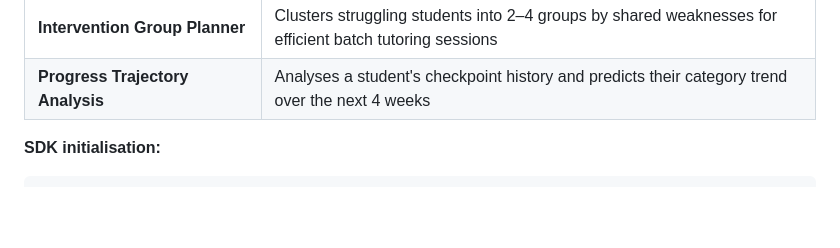
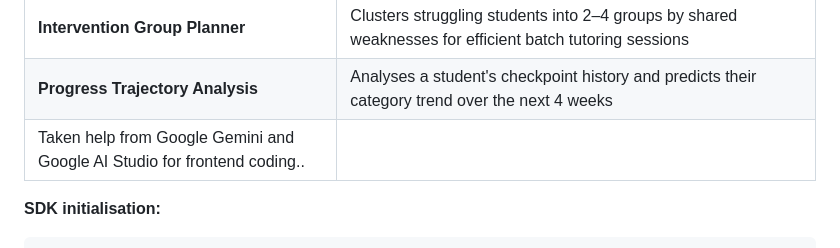
Before and after one commit to AGNIV-CHOWDHURY/Edu-AI., a Markdown page: README.md, the part around the change. GitHub-like rendering; blank space fills up the shorter version.

Commit message:
Acknowledge help from Google Gemini and AI Studio
Added acknowledgment of assistance from Google Gemini and Google AI Studio for frontend coding.

````diff
--- a/README.md
+++ b/README.md
@@ -28,6 +28,7 @@ Gemini 2.5 Flash powers every intelligent feature in EduAI:
 | **Study Schedule Planner** | Allocates weekly study hours across students — more hours to Weak students, day-by-day schedule with subject focus areas |
 | **Intervention Group Planner** | Clusters struggling students into 2–4 groups by shared weaknesses for efficient batch tutoring sessions |
 | **Progress Trajectory Analysis** | Analyses a student's checkpoint history and predicts their category trend over the next 4 weeks |
+| Taken help from Google Gemini and Google AI Studio for frontend coding..|
 
 **SDK initialisation:**
 ```python
````
